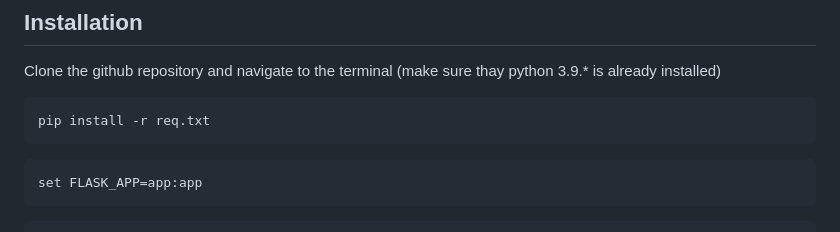
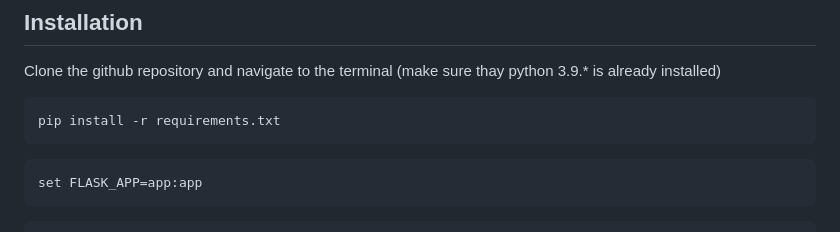
Before and after one commit to chaitaliijawale/Stride_Case_Study, a Markdown page: README.md, the part around the change. GitHub-like rendering.

````diff
--- a/README.md
+++ b/README.md
@@ -46,7 +46,7 @@ The Stride logistics industry faces challenges in optimizing operational efficie
 Clone the github repository and navigate to the terminal (make sure thay python 3.9.* is already installed)
 
 ```
-pip install -r req.txt
+pip install -r requirements.txt
 ```
 ```
 set FLASK_APP=app:app
````
